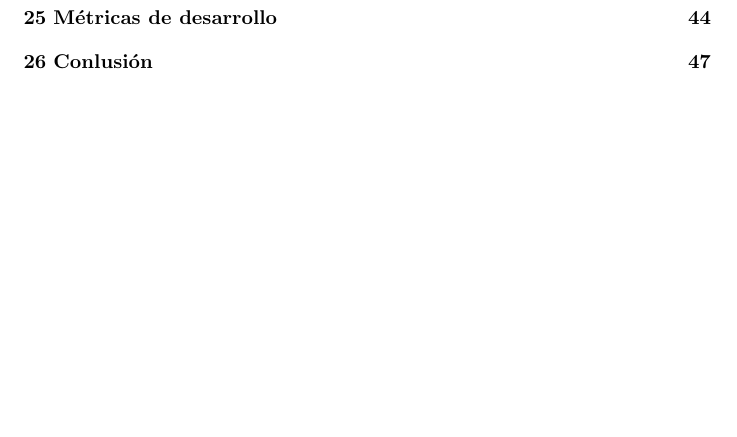
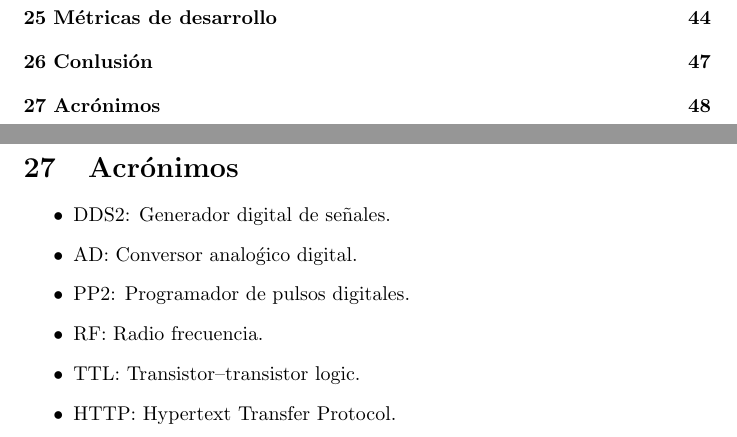
Before and after one commit to pablobovina/InformeModuloDigital, a LaTeX document (tex/main.tex, which reads tex/cap_30_conclusion.tex): part of page 6 of 52 before the commit and two parts of pages 6 and 51 of 53 after it, the two joined at a grey line, cut so that both start at the same text, the shorter picture padded with empty space. Compiled offline with pdfLaTeX.

Commit message:
acronimos

```diff
--- a/tex/cap_30_conclusion.tex
+++ b/tex/cap_30_conclusion.tex
@@ -17,3 +17,16 @@ al \textit{M\'odulo Digital} para tal fin, puesto que ahora seria un cliente HTT
 no un subproceso como se lo define en la arquitectura original.
 
 \newpage
+
+\section{Acr\'onimos}
+
+\begin{itemize}
+    \item DDS2: Generador digital de señales.
+    \item AD: Conversor analo\'gico digital.
+    \item PP2: Programador de pulsos digitales.
+    \item RF: Radio frecuencia.
+    \item TTL: Transistor–transistor logic.
+    \item HTTP: Hypertext Transfer Protocol.
+\end{itemize}
+
+\newpage
```
Also changed, not shown: tex/main.pdf.
